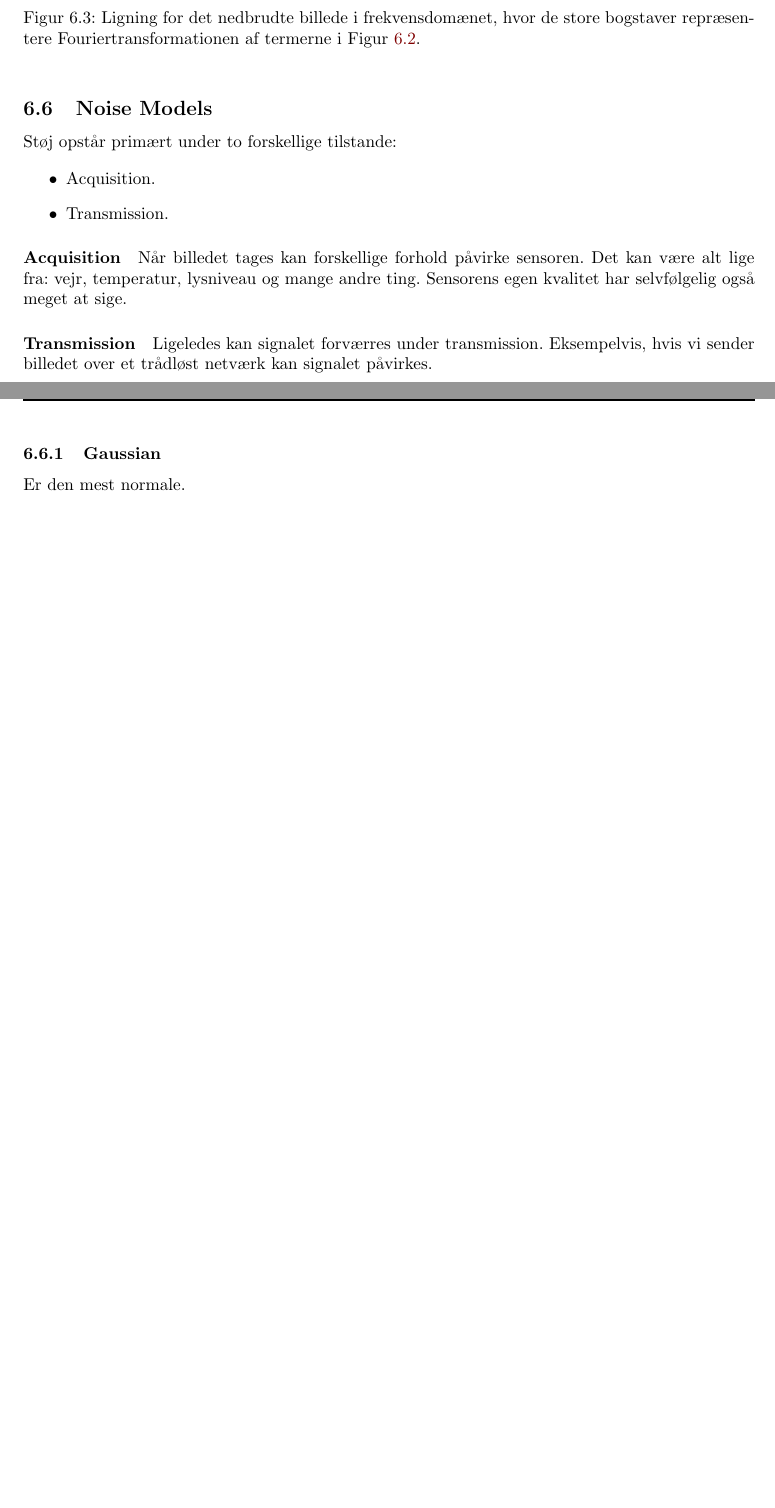
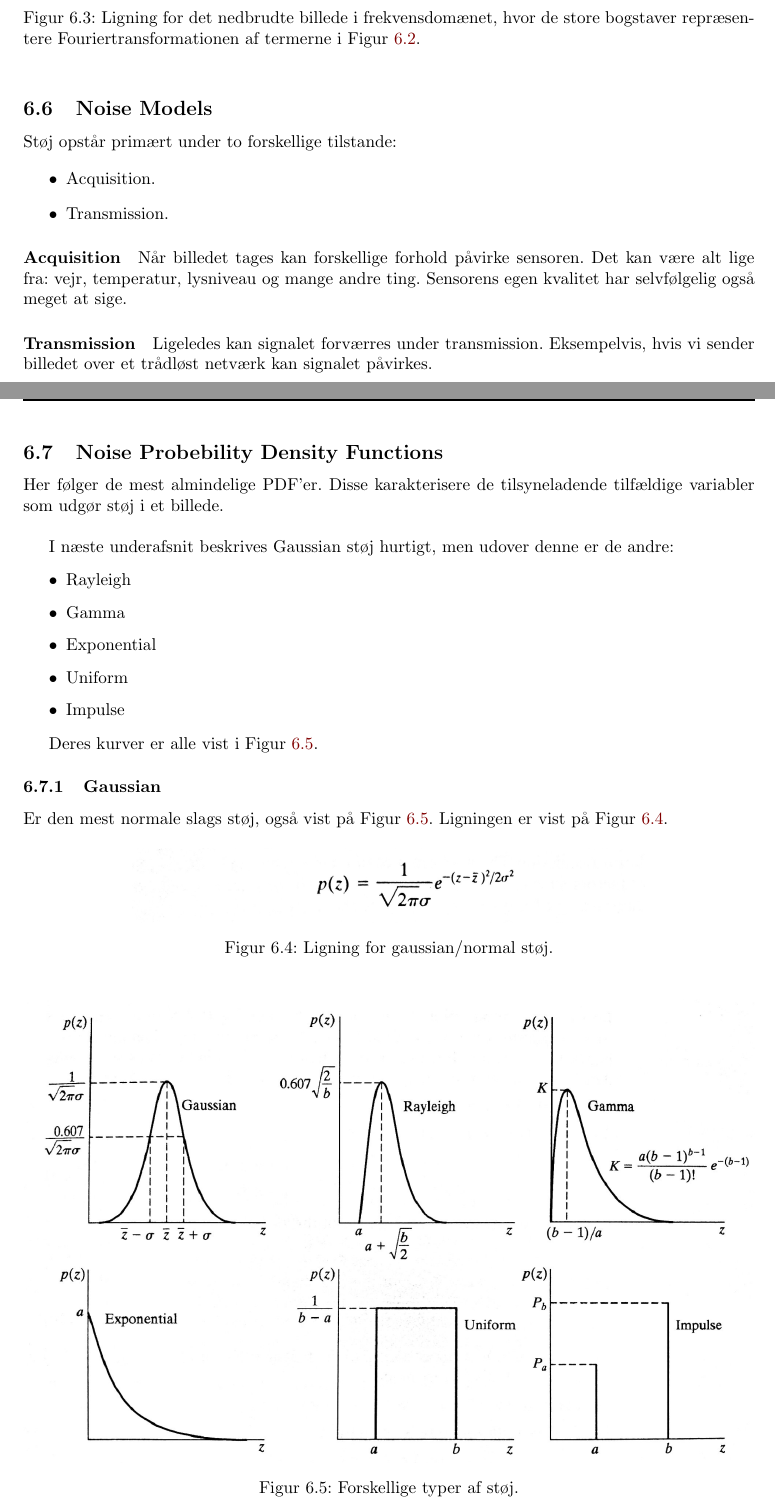
Before and after one commit to bjornnorgaard/ETDIP, a LaTeX problem sheet (exam/disposition/Digital Image Processing - Dispositions.tex, which reads exam/disposition/docs/spm06/noise-models.tex, exam/disposition/docs/spm06/noise-probability-density-functions.tex): two parts of pages 29 and 30 of 43 before the commit and two parts of pages 29 and 30 of 44 after it, joined at a grey line, cut so that both start at the same text, the shorter picture padded with empty space. Compiled offline with pdfLaTeX.

Commit message:
disp for spm6 should be done now

```diff
--- a/exam/disposition/docs/spm06/noise-models.tex
+++ b/exam/disposition/docs/spm06/noise-models.tex
@@ -14,7 +14,3 @@ Når billedet tages kan forskellige forhold påvirke sensoren. Det kan være alt
 \paragraph{Transmission}
 
 Ligeledes kan signalet forværres under transmission. Eksempelvis, hvis vi sender billedet over et trådløst netværk kan signalet påvirkes.
-
-\subsubsection{Gaussian}
-
-Er den mest normale.
--- /dev/null
+++ b/exam/disposition/docs/spm06/noise-probability-density-functions.tex
@@ -0,0 +1,33 @@
+\subsection{Noise Probebility Density Functions}
+
+Her følger de mest almindelige PDF'er. Disse karakterisere de tilsyneladende tilfældige variabler som udgør støj i et billede.\\
+
+I næste underafsnit beskrives Gaussian støj hurtigt, men udover denne er de andre:
+
+\begin{itemize}
+	\item Rayleigh
+	\item Gamma
+	\item Exponential
+	\item Uniform
+	\item Impulse
+\end{itemize}
+
+Deres kurver er alle vist i Figur~\ref{fig:noise-graphs}.
+
+\subsubsection{Gaussian}
+
+Er den mest normale slags støj, også vist på Figur~\ref{fig:noise-graphs}. Ligningen er vist på Figur~\ref{fig:gaussian-pdf}.
+
+\begin{figure}[H]
+	\centering
+	\includegraphics[width=0.7\linewidth]{figs/spm06/gaussian-pdf}
+	\caption{Ligning for gaussian/normal støj.}
+	\label{fig:gaussian-pdf}
+\end{figure}
+
+\begin{figure}[H]
+	\centering
+	\includegraphics[width=\linewidth]{figs/spm06/noise-graphs}
+	\caption{Forskellige typer af støj.}
+	\label{fig:noise-graphs}
+\end{figure}
```
Also changed, not shown: exam/disposition/docs/spm06/main.tex (+1 -0 lines), exam/disposition/figs/spm06/gaussian-pdf.png (added), exam/disposition/figs/spm06/noise-graphs.png (added).
